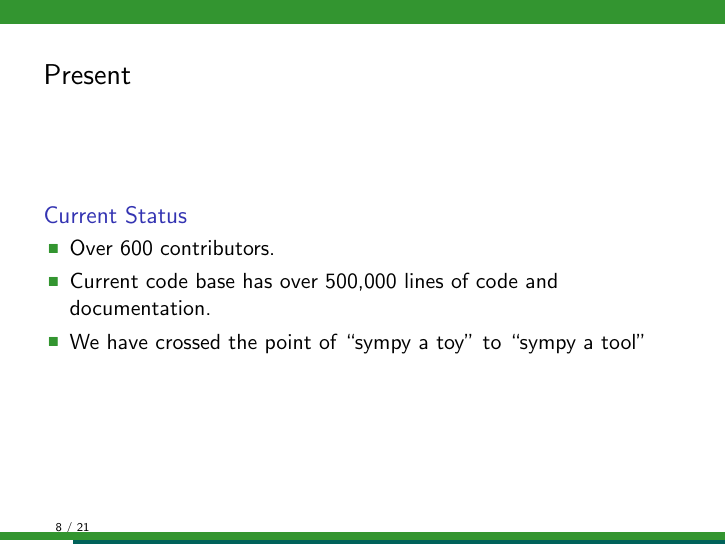
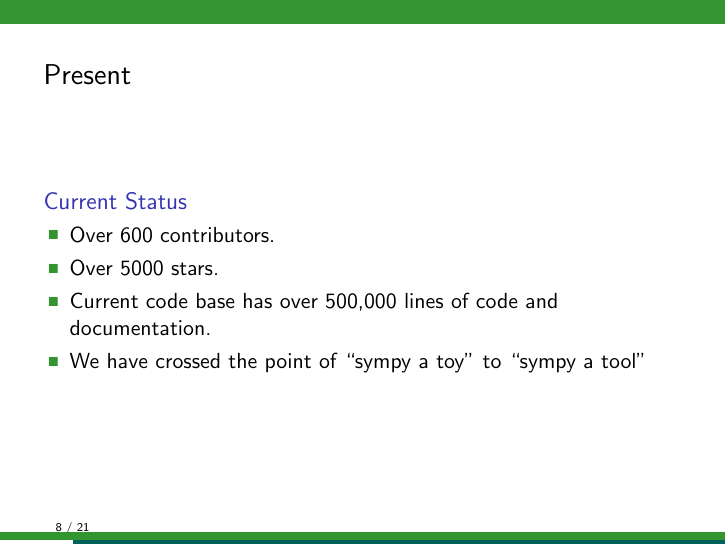
Before and after one commit to sidhantnagpal/sympy-tutorial, LaTeX slides (slides/intro.tex): page 9 of 22. Compiled offline with pdfLaTeX.

Commit message:
Update slides

```diff
--- a/slides/intro.tex
+++ b/slides/intro.tex
@@ -233,6 +233,7 @@
   \begin{block}{Current Status}
     \begin{itemize}
     \item Over 600 contributors.
+    \item Over 5000 stars.
     \item Current code base has over 500,000 lines of code and documentation.
     \item We have crossed the point of ``sympy a toy'' to ``sympy a tool''
     \end{itemize}
```
Also changed, not shown: slides/intro.pdf (added).
